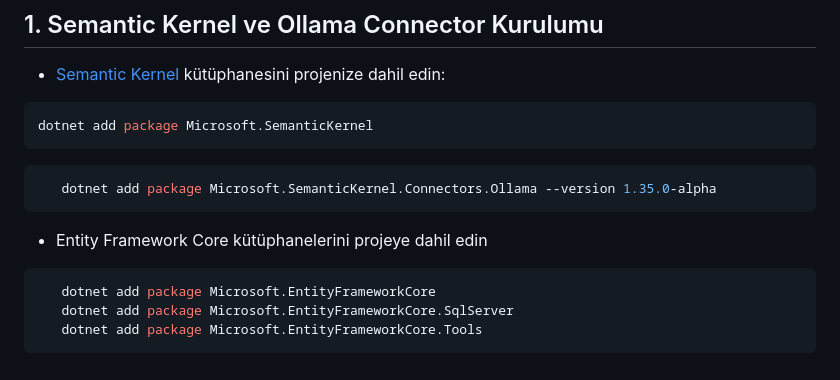
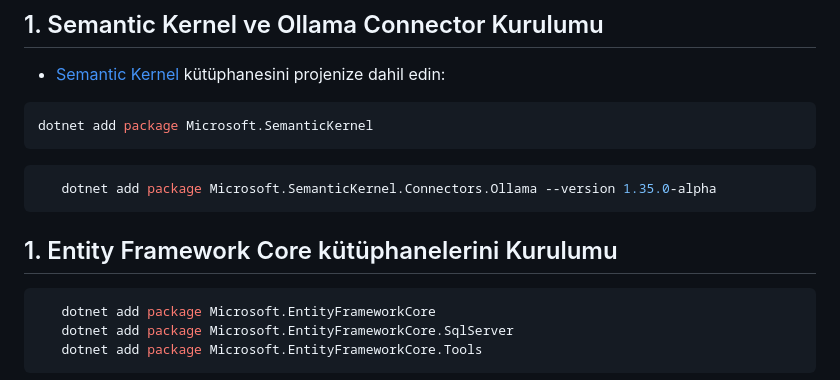
Before and after one commit to muhammetkilinc15/VectorSearch, a Markdown page: README.md, the part around the change. GitHub-like rendering.

````diff
--- a/README.md
+++ b/README.md
@@ -94,7 +94,7 @@ SELECT
   ```bash
      dotnet add package Microsoft.SemanticKernel.Connectors.Ollama --version 1.35.0-alpha
   ```
--  Entity Framework Core kütüphanelerini projeye dahil edin
+## 1.  Entity Framework Core kütüphanelerini Kurulumu
  ```bash
     dotnet add package Microsoft.EntityFrameworkCore
     dotnet add package Microsoft.EntityFrameworkCore.SqlServer
````
